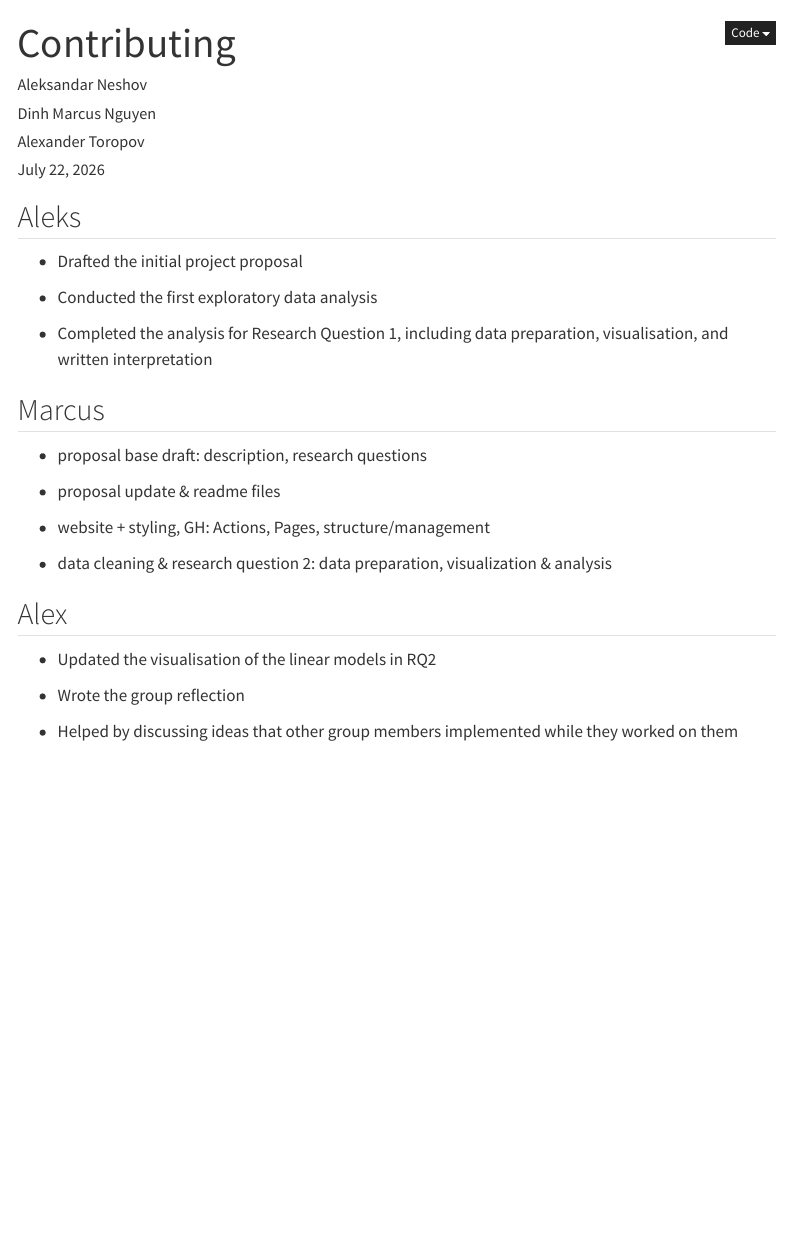
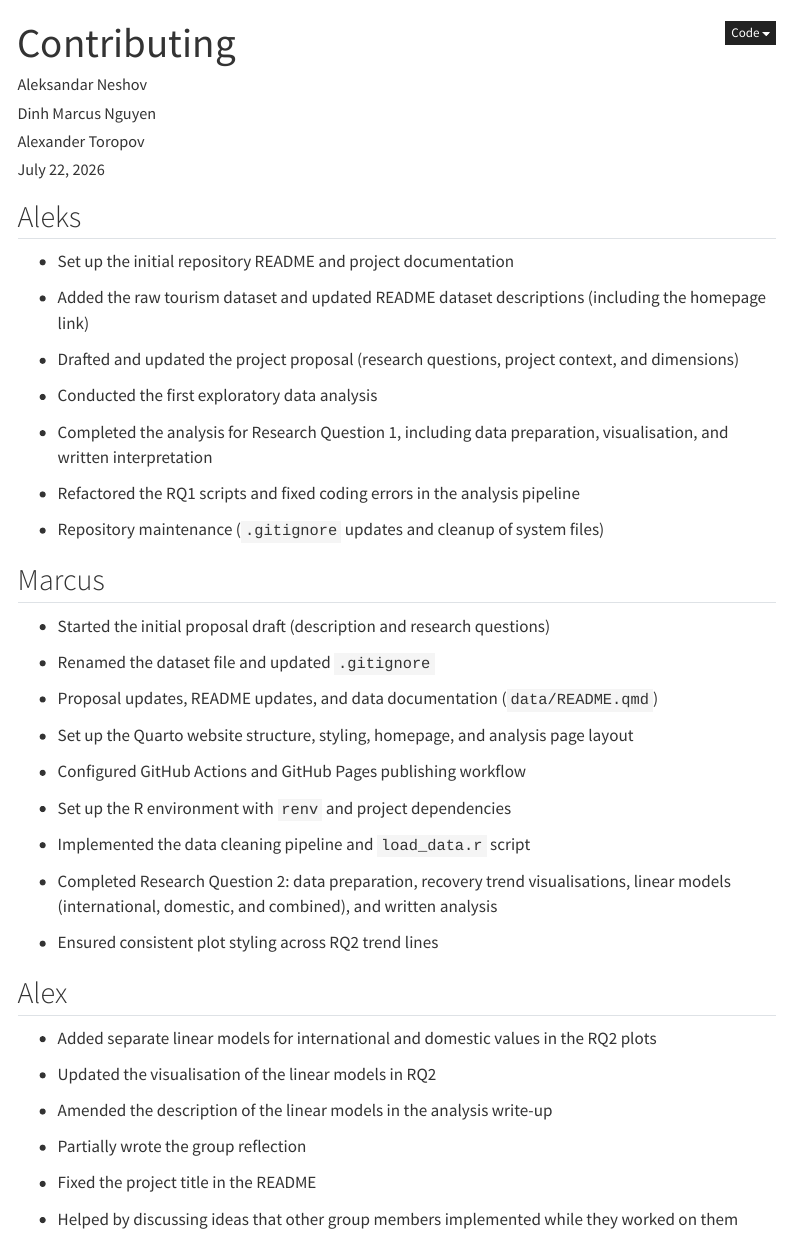
Before and after one commit to aneshov/StatsGroupProject, a Quarto document (pages/contributing.qmd): the page in a window 1100 px wide, from its top. Rendered offline with R 4.5, knitr and Pandoc in place of Quarto, with nearby package versions; menus at the side of the page are left out.

Commit message:
Update contributing.qmd
optional update, merge if you want to analysis_report

```diff
--- a/pages/contributing.qmd
+++ b/pages/contributing.qmd
@@ -15,26 +15,50 @@ date: today
 
 ## Aleks
 
-- Drafted the initial project proposal
+- Set up the initial repository README and project documentation
+
+- Added the raw tourism dataset and updated README dataset descriptions (including the homepage link)
+
+- Drafted and updated the project proposal (research questions, project context, and dimensions)
 
 - Conducted the first exploratory data analysis
 
 - Completed the analysis for Research Question 1, including data preparation, visualisation, and written interpretation
 
+- Refactored the RQ1 scripts and fixed coding errors in the analysis pipeline
+
+- Repository maintenance (`.gitignore` updates and cleanup of system files)
+
 ## Marcus
 
-- proposal base draft: description, research questions
+- Started the initial proposal draft (description and research questions)
 
-- proposal update & readme files
+- Renamed the dataset file and updated `.gitignore`
 
-- website + styling, GH: Actions, Pages, structure/management
+- Proposal updates, README updates, and data documentation (`data/README.qmd`)
 
-- data cleaning & research question 2: data preparation, visualization & analysis
+- Set up the Quarto website structure, styling, homepage, and analysis page layout
+
+- Configured GitHub Actions and GitHub Pages publishing workflow
+
+- Set up the R environment with `renv` and project dependencies
+
+- Implemented the data cleaning pipeline and `load_data.r` script
+
+- Completed Research Question 2: data preparation, recovery trend visualisations, linear models (international, domestic, and combined), and written analysis
+
+- Ensured consistent plot styling across RQ2 trend lines
 
 ## Alex
 
+- Added separate linear models for international and domestic values in the RQ2 plots
+
 - Updated the visualisation of the linear models in RQ2
 
-- Wrote the group reflection
+- Amended the description of the linear models in the analysis write-up
+
+- Partially wrote the group reflection
+
+- Fixed the project title in the README
 
 - Helped by discussing ideas that other group members implemented while they worked on them
```
